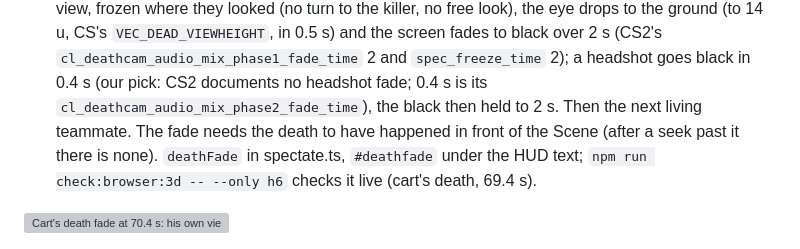
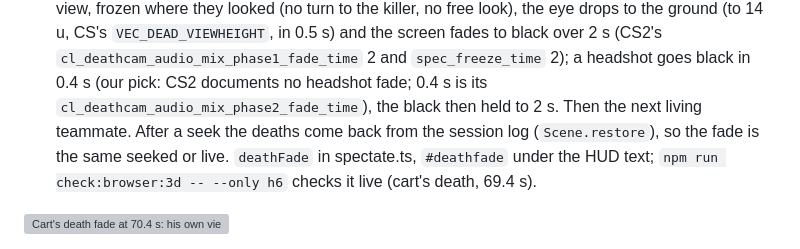
Before and after one commit to johnjp15/cs2-round-replay, a Markdown page: docs/app3d.md, the part around one of its changes. GitHub-like rendering; grey boxes are pictures that could not be loaded.

```diff
--- a/docs/app3d.md
+++ b/docs/app3d.md
@@ -194,8 +219,8 @@ docs/app.md "Ctrl+W, fullscreen and key bindings".
   frozen where they looked (no turn to the killer, no free look), the eye drops to the ground (to 14 u, CS's
   `VEC_DEAD_VIEWHEIGHT`, in 0.5 s) and the screen fades to black over 2 s (CS2's `cl_deathcam_audio_mix_phase1_fade_time`
   2 and `spec_freeze_time` 2); a headshot goes black in 0.4 s (our pick: CS2 documents no headshot fade; 0.4 s is its
-  `cl_deathcam_audio_mix_phase2_fade_time`), the black then held to 2 s. Then the next living teammate. The fade needs
-  the death to have happened in front of the Scene (after a seek past it there is none). `deathFade` in spectate.ts,
+  `cl_deathcam_audio_mix_phase2_fade_time`), the black then held to 2 s. Then the next living teammate. After a seek
+  the deaths come back from the session log (`Scene.restore`), so the fade is the same seeked or live. `deathFade` in spectate.ts,
   `#deathfade` under the HUD text; `npm run check:browser:3d -- --only h6` checks it live (cart's death, 69.4 s).
 
 ![Cart's death fade at 70.4 s: his own view from the ground, half black](img/app3d-h6-death-fade.jpg)
```
Also changed, not shown: other parts of docs/app3d.md (+27 -2 lines), docs/img/app3d-h6-defuse-ct.jpg (added), docs/img/app3d-h6-plant-t.jpg (added), 9 other files.
